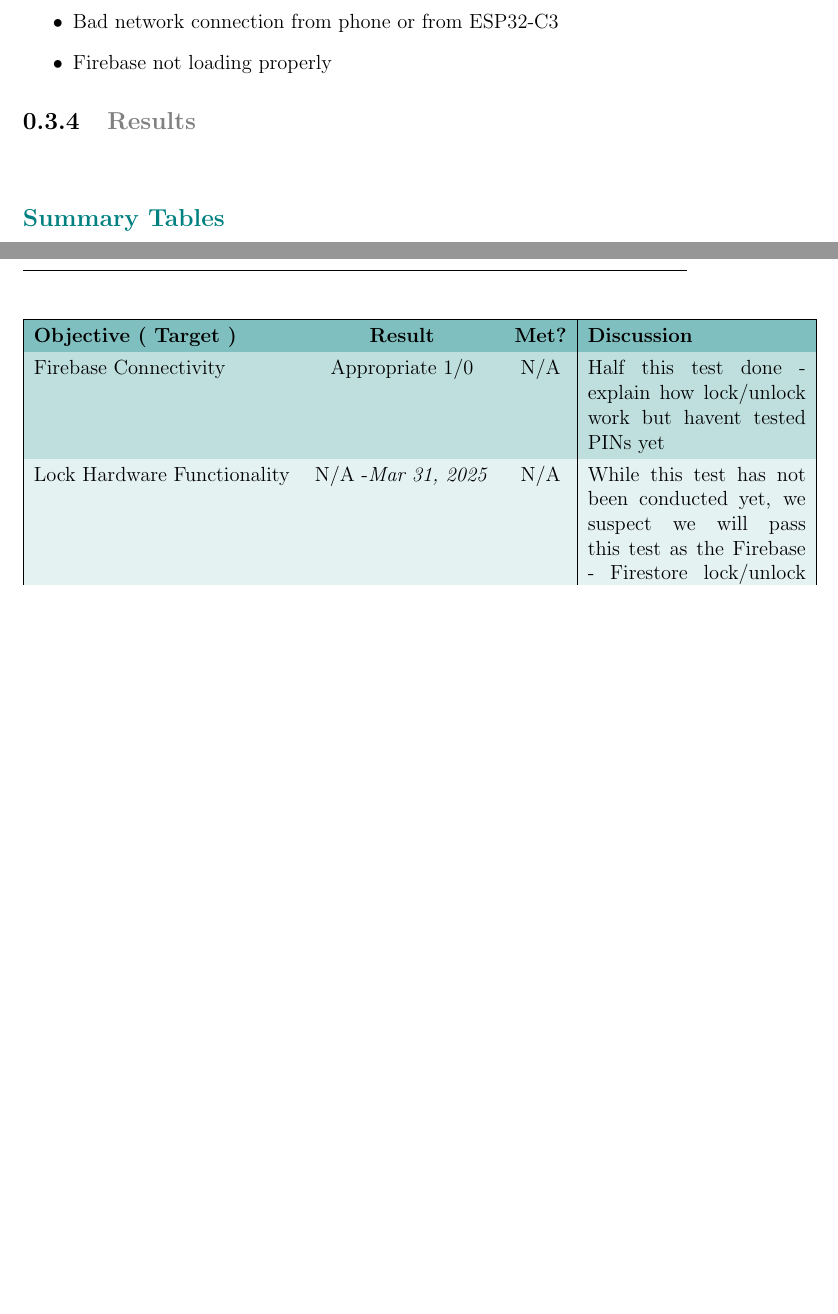
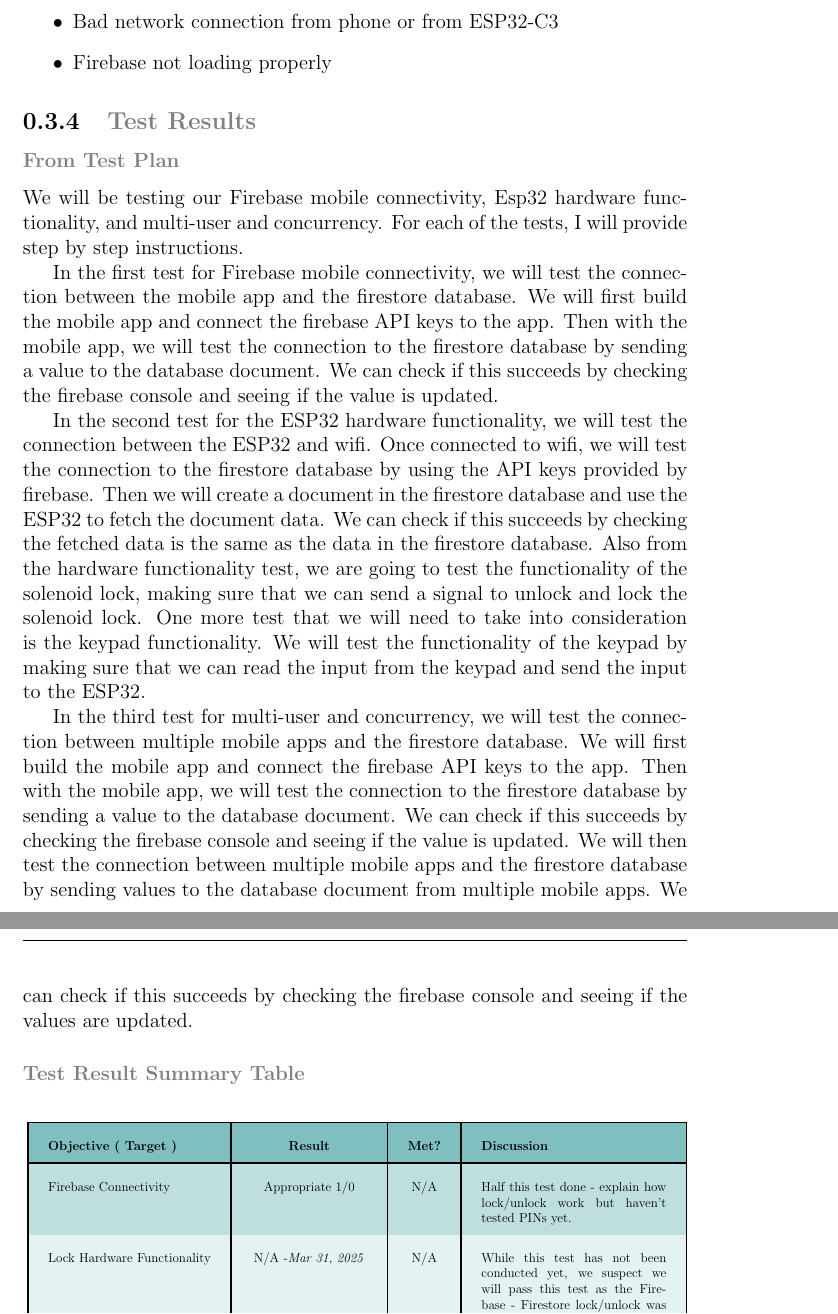
Before and after one commit to neenanhi/CSE123_Project, a LaTeX document (docs/DraftDesignDoc/DraftDesignDoc.tex, which reads docs/DraftDesignDoc/Test_Results.tex): two parts of pages 12 and 13 of 13, joined at a grey line, cut so that both start at the same text, the shorter picture padded with empty space. Compiled offline with pdfLaTeX.

Commit message:
Test Results updated

```diff
--- a/docs/DraftDesignDoc/DraftDesignDoc.tex
+++ b/docs/DraftDesignDoc/DraftDesignDoc.tex
@@ -4,6 +4,10 @@
 \usepackage{xcolor}
 \usepackage[table]{xcolor}
 \usepackage{hyperref}
+
+\setlength{\arrayrulewidth}{0.5mm}
+\setlength{\tabcolsep}{18pt}
+\renewcommand{\arraystretch}{2.5}
 
 \pagestyle{fancy}
 
@@ -253,5 +254,3 @@
     \item Bad network connection from phone or from ESP32-C3
     \item Firebase not loading properly
 \end{itemize}
-\subsection{\textcolor{gray}{Results}}
-\textcolor{teal}{\subsection*{Summary Tables}}
@@ -265,7 +258 @@
-        \hline
-        \rowcolor{teal!50}
-        \textbf{Objective ( Target )} & \textbf{Result} & \textbf{Met?} & \textbf{Discussion} \\
-        \hline
-        Firebase Connectivity & Appropriate 1/0 & N/A & Half this test done - explain how lock/unlock work but havent tested PINs yet \\
-
-        Lock Hardware Functionality & N/A -\textit{Mar 31, 2025} & N/A & While this test has not been conducted yet, we suspect we will pass this test as the Firebase - Firestore lock/unlock was already successful, and the appropriate data was well-received by the ESP32-C3. All that remains is to ensure that the solenoid lock responds properly to an input signal, as well as compares and responds accordingly to valid/invalid codes. \\
+\input{Test_Results.tex}
--- /dev/null
+++ b/docs/DraftDesignDoc/Test_Results.tex
@@ -0,0 +1,13 @@
+\subsection{\textcolor{gray}{Test Results}}
+
+\subsubsection{\textcolor{gray}{From Test Plan}}
+We will be testing our Firebase mobile connectivity, Esp32 hardware functionality, and multi-user and concurrency. For each of the tests, I will provide step by step instructions.
+
+In the first test for Firebase mobile connectivity, we will test the connection between the mobile app and the firestore database. We will first build the mobile app and connect the firebase API keys to the app. Then with the mobile app, we will test the connection to the firestore database by sending a value to the database document. We can check if this succeeds by checking the firebase console and seeing if the value is updated.
+
+In the second test for the ESP32 hardware functionality, we will test the connection between the ESP32 and wifi. Once connected to wifi, we will test the connection to the firestore database by using the API keys provided by firebase. Then we will create a document in the firestore database and use the ESP32 to fetch the document data. We can check if this succeeds by checking the fetched data is the same as the data in the firestore database. Also from the hardware functionality test, we are going to test the functionality of the solenoid lock, making sure that we can send a signal to unlock and lock the solenoid lock. One more test that we will need to take into consideration is the keypad functionality. We will test the functionality of the keypad by making sure that we can read the input from the keypad and send the input to the ESP32.
+
+In the third test for multi-user and concurrency, we will test the connection between multiple mobile apps and the firestore database. We will first build the mobile app and connect the firebase API keys to the app. Then with the mobile app, we will test the connection to the firestore database by sending a value to the database document. We can check if this succeeds by checking the firebase console and seeing if the value is updated. We will then test the connection between multiple mobile apps and the firestore database by sending values to the database document from multiple mobile apps. We can check if this succeeds by checking the firebase console and seeing if the values are updated.
+
+% GPT table
+\subsubsection{\textcolor{gray}{Test Result Summary Table}}
@@ -0,0 +17,15 @@
+    \rowcolors{2}{teal!10}{teal!25}
+    \begin{tabular}{|l|c|c|p{6cm}|}
+        \hline
+        \rowcolor{teal!50}
+        \textbf{Objective ( Target )} & \textbf{Result} & \textbf{Met?} & \textbf{Discussion} \\
+        \hline
+        Firebase Connectivity & Appropriate 1/0 & N/A & Half this test done - explain how lock/unlock work but haven't tested PINs yet. \\
+
+        Lock Hardware Functionality & N/A -\textit{Mar 31, 2025} & N/A & While this test has not been conducted yet, we suspect we will pass this test as the Firebase - Firestore lock/unlock was already successful, and the appropriate data was well-received by the ESP32-C3. All that remains is to ensure that the solenoid lock responds properly to an input signal, as well as compares and responds accordingly to valid/invalid codes. \\
+
+        Concurrency & N/A -\textit{April 18, 2025} & N/A & While this test has not been conducted yet, we suspect that we will pass this test. Firebase should be able to handle multiple calls close to each other, as well as transmit this signal in the appropriate order. The Firestore database updated extremely quickly in real-time and shouldn't have trouble with concurrent calls. The PIN entries from different users also shouldn't cause conflict, and the door should unlock/lock as intended. \\
+
+        \hline
+    \end{tabular}}
+\end{table}
```
Also changed, not shown: docs/DraftDesignDoc/DraftDesignDoc.tex (15 more changed lines), docs/DraftDesignDoc/Test_Results.tex (3 more changed lines).
